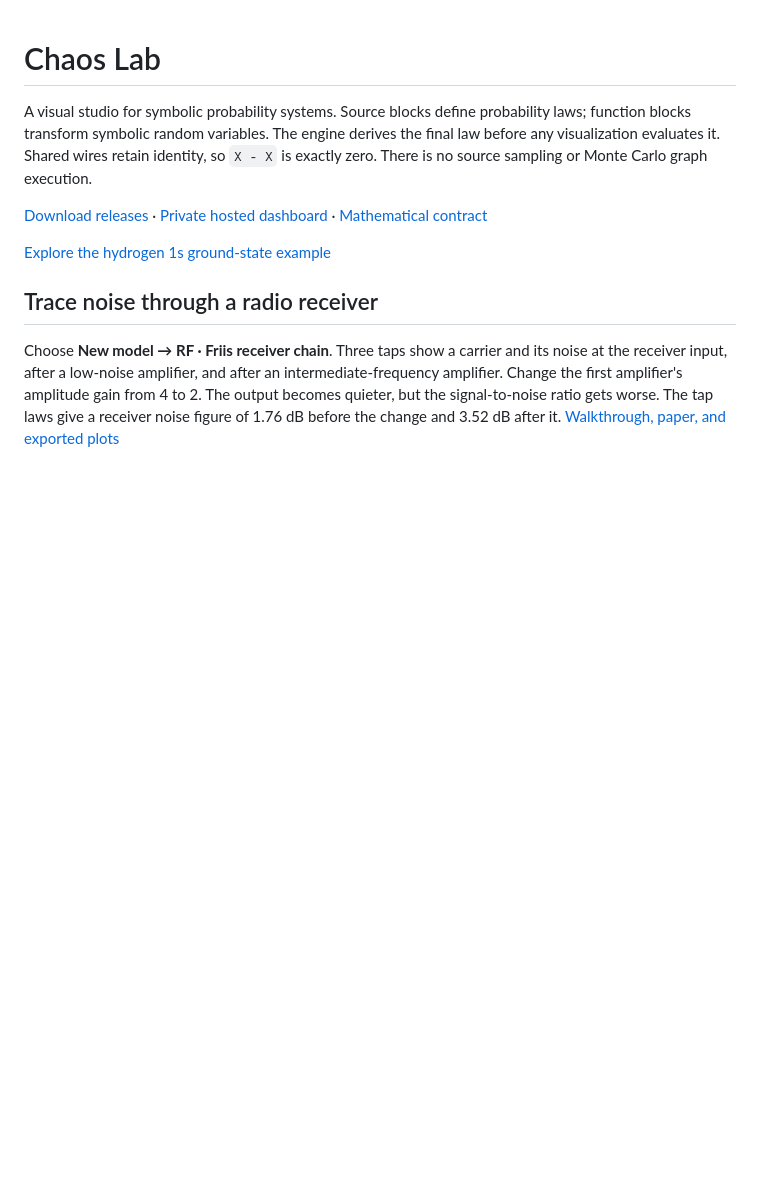
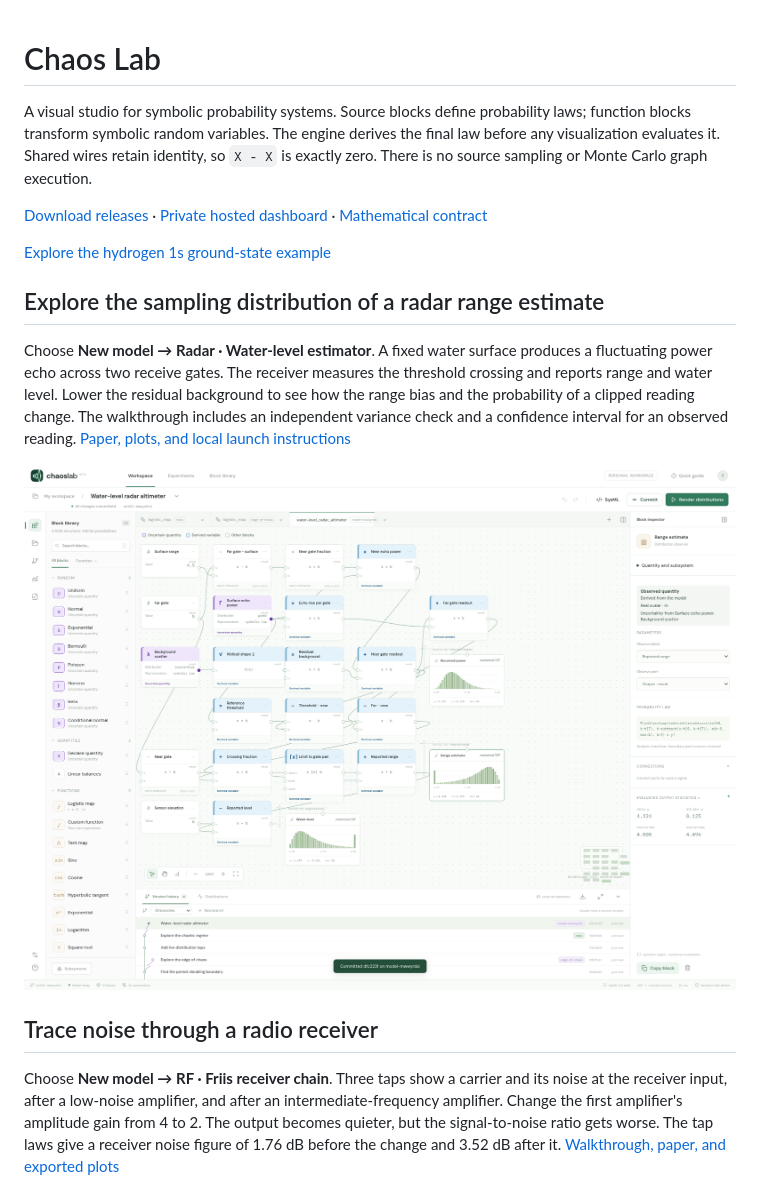
Before and after one commit to wa200508/chaos_lab, a Markdown page: README.md, the part around the change. Drawn GitHub-style; pictures changed too: docs/screenshots/water-level-radar.png (added); blank space fills up the shorter version.

Commit message:
Estimate water level from fluctuating radar power gates

```diff
--- a/README.md
+++ b/README.md
@@ -5,6 +5,12 @@ A visual studio for symbolic probability systems. Source blocks define probabili
 [Download releases](https://github.com/wa200508/chaos_lab/releases) · [Private hosted dashboard](https://chaos-lab-studio.sunsetsaffron1.chatgpt.site) · [Mathematical contract](docs/symbolic-engine.md)
 
 [Explore the hydrogen 1s ground-state example](docs/examples/hydrogen-1s.md)
+
+## Explore the sampling distribution of a radar range estimate
+
+Choose **New model → Radar · Water-level estimator**. A fixed water surface produces a fluctuating power echo across two receive gates. The receiver measures the threshold crossing and reports range and water level. Lower the residual background to see how the range bias and the probability of a clipped reading change. The walkthrough includes an independent variance check and a confidence interval for an observed reading. [Paper, plots, and local launch instructions](docs/examples/water-level-altimeter.md)
+
+![Water-level radar graph with the estimated range distribution selected](docs/screenshots/water-level-radar.png)
 
 ## Trace noise through a radio receiver
 
```
Also changed, not shown: docs/examples/water-level-altimeter.md (added, +44 -0 lines), docs/screenshots/water-level-distributions.png (added), 11 other files.
